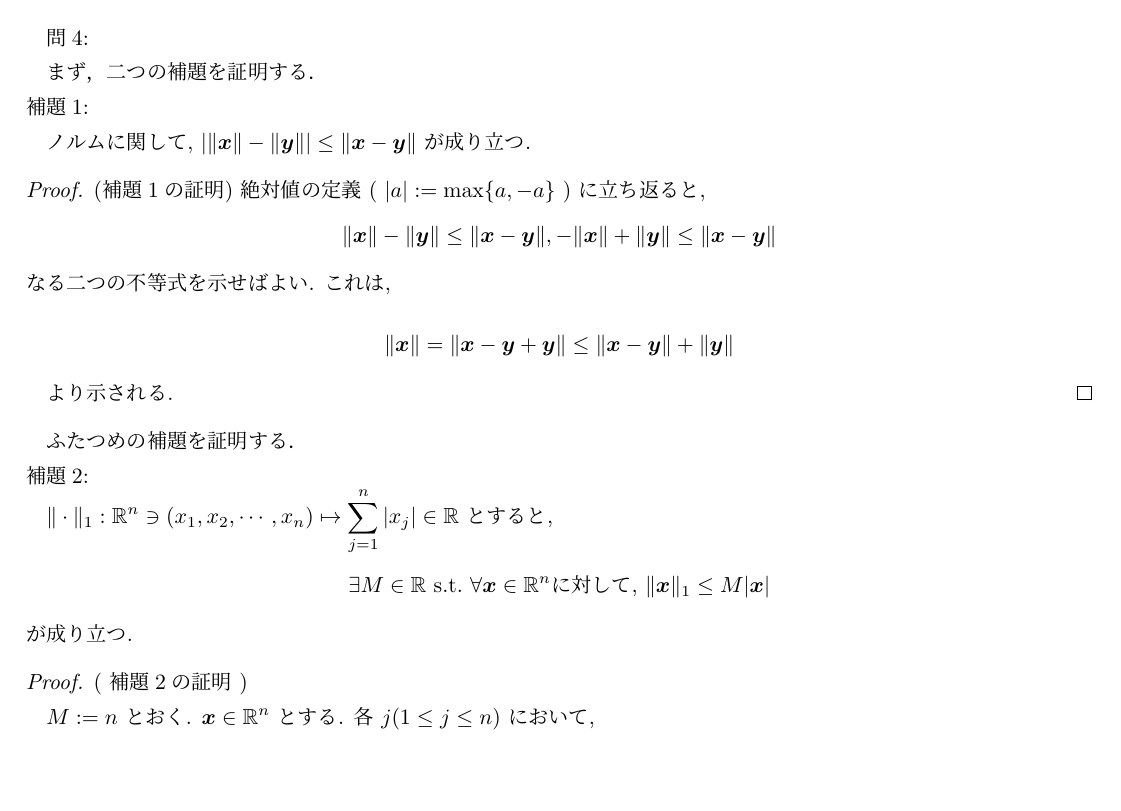
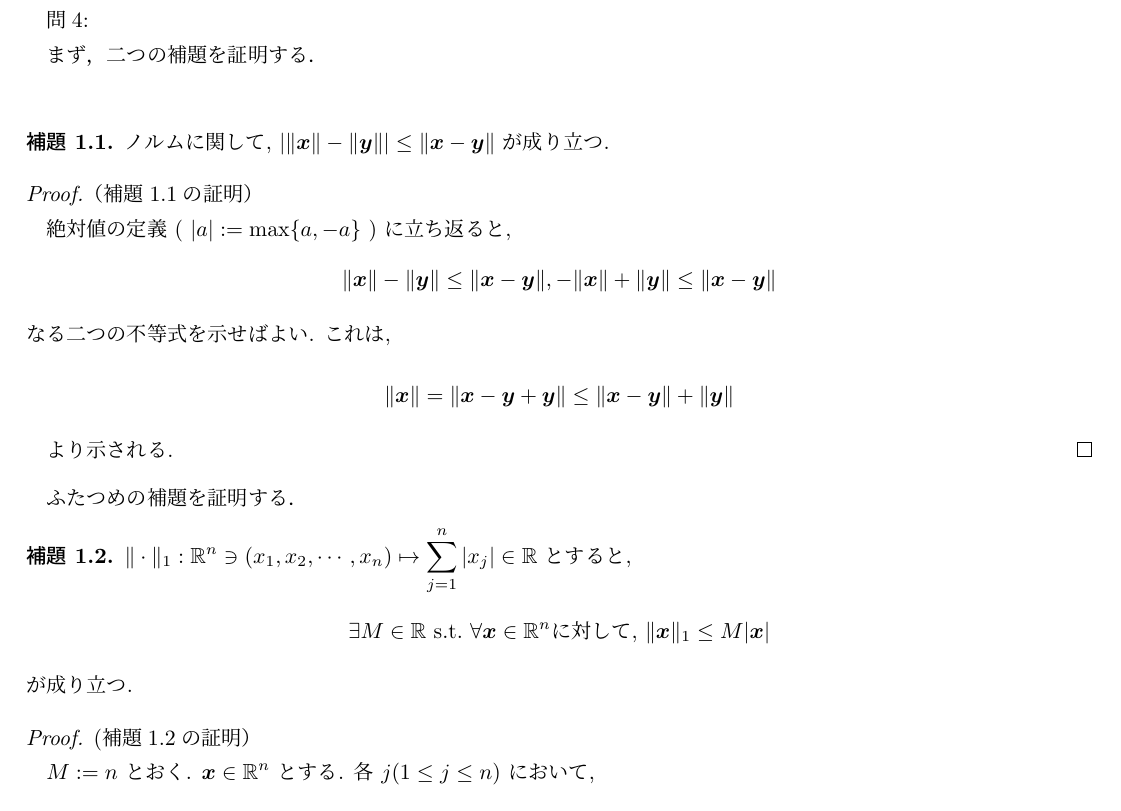
Before and after one commit to the-team-of-making-mathematics-texts/kaiseki-nyumon-sugiura-answers, a LaTeX document (kaitou.tex): part of page 14 of 24, cut so that both start at the same text, the shorter picture padded with empty space. Compiled offline with upLaTeX and dvipdfmx.

Commit message:
定理環境を追加．

```diff
--- a/kaitou.tex
+++ b/kaitou.tex
@@ -11,6 +11,13 @@
 \usepackage{framed}
 \usepackage{latexsym}
 \everymath{\displaystyle}
+
+\theoremstyle{definition}
+\newtheorem{theo}{定理}[section]
+\newtheorem{prop}{命題}[section]
+\newtheorem{defi}{定義}[section]
+\newtheorem{lemm}{補題}[section]
+\newtheorem{exam}{具体例}[section]
 %
 \geometry{left=10mm,right=10mm,top=5mm,bottom=10mm}
 %
@@ -497,9 +504,11 @@ $x \in \mathbb{Q}$のとき，$ x=\frac{p}{q}(p，q \in \mathbb{Z}，q>0)$とす
 \subsection{p72,73,74}
 問4:\par
 まず，二つの補題を証明する．\\
-補題1:\par
+\begin{lemm}
+	\label{p72:問4.1}
 	ノルムに関して, $| \| \bm x  \|- \| \bm y \| | \leq \| \bm x - \bm y \|$ が成り立つ.
-\begin{proof} (補題1の証明)
+\end{lemm}
+\begin{proof} （補題\ref{p72:問4.1}の証明）\par
 	絶対値の定義 ( $| a | : = \max \{ a , -a \}$ ) に立ち返ると,
 %
 		\[
@@ -514,9 +523,9 @@ $x \in \mathbb{Q}$のとき，$ x=\frac{p}{q}(p，q \in \mathbb{Z}，q>0)$とす
 
 	より示される.
 \end{proof}
-ふたつめの補題を証明する．\\
-補題2:\par
-
+ふたつめの補題を証明する．
+\begin{lemm}
+	\label{p72:問4.2}
 	$\| \cdot \|_1 : \mathbb R^n \ni ( x_1 , x_2 , \cdots , x_n ) \mapsto \sum_{j=1} ^ n |x_j| \in \mathbb R$ とすると,
 %
 		\[
@@ -524,7 +533,8 @@ $x \in \mathbb{Q}$のとき，$ x=\frac{p}{q}(p，q \in \mathbb{Z}，q>0)$とす
 		\]
 %
 	が成り立つ.
-\begin{proof} ( 補題2の証明 )
+\end{lemm}
+\begin{proof} (補題\ref{p72:問4.2}の証明）\par
 
 	$M : = n$ とおく. $\bm x \in \mathbb R^n$ とする. 各 $j ( 1 \leq j \leq n )$ において,
 %
```
